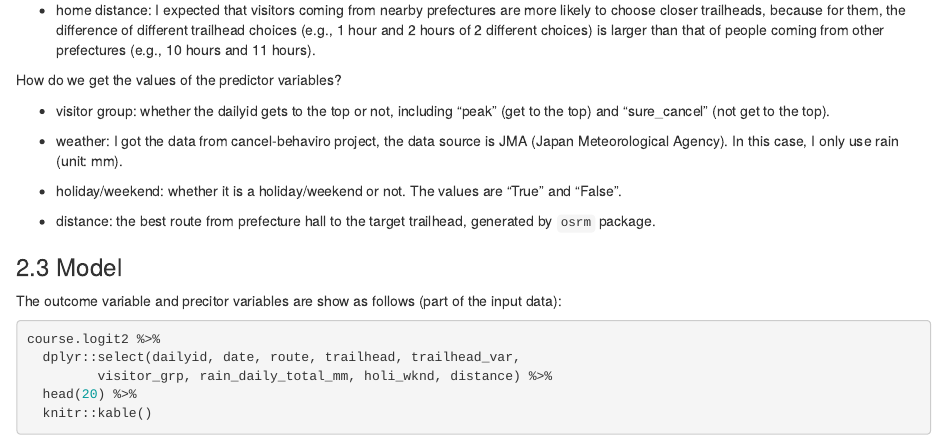
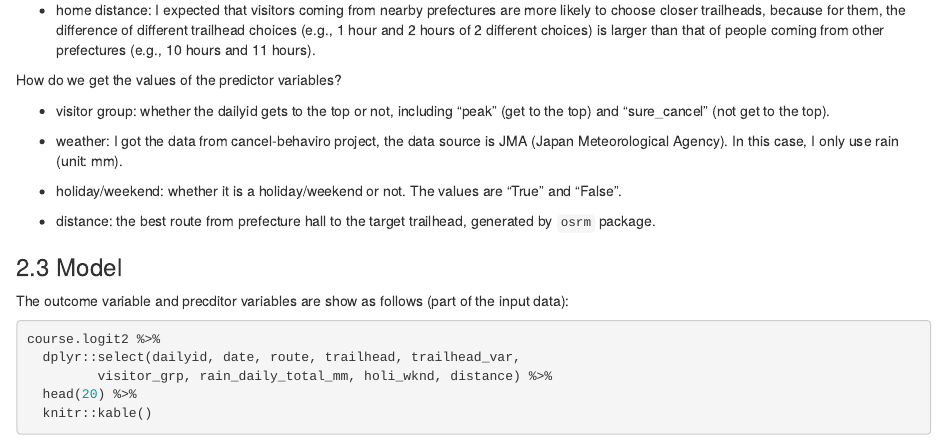
Before and after one commit to kangjf1943/FujiTrailhead, an R Markdown document (Report_20230112_trailhead_choice.Rmd): the page in a window 1100 px wide, from 1300 px down. Rendered offline with R 4.5, knitr and Pandoc, with nearby package versions; some code elsewhere in the file could not run offline; common packages that the code uses without loading them are loaded.

````diff
--- a/Report_20230112_trailhead_choice.Rmd
+++ b/Report_20230112_trailhead_choice.Rmd
@@ -77,7 +77,7 @@
 
 ### 2.3 Model
 
-The outcome variable and precitor variables are show as follows (part of the input data):
+The outcome variable and precditor variables are show as follows (part of the input data):
 
 ```{r}
 course.logit2 %>%
````
